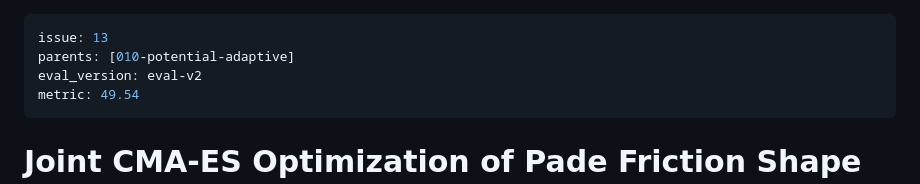
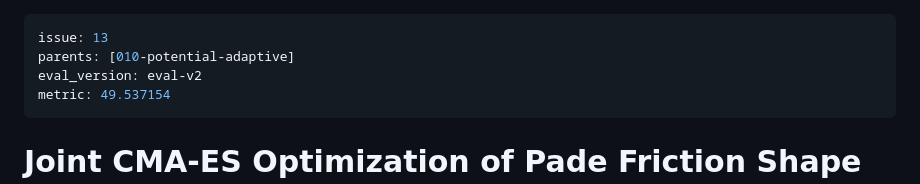
Before and after one commit to wwang2/nh-friction, a Markdown page: orbits/012-joint-cmaes-alpha/log.md, the part around the change. Drawn GitHub-style.

Commit message:
[orbit/012-joint-cmaes-alpha] verified METRIC=49.537154 (3 seeds)

```diff
--- a/orbits/012-joint-cmaes-alpha/log.md
+++ b/orbits/012-joint-cmaes-alpha/log.md
@@ -2,7 +2,7 @@
 issue: 13
 parents: [010-potential-adaptive]
 eval_version: eval-v2
-metric: 49.54
+metric: 49.537154
 ---
 
 # Joint CMA-ES Optimization of Pade Friction Shape and Effective-Q Scaling
```
